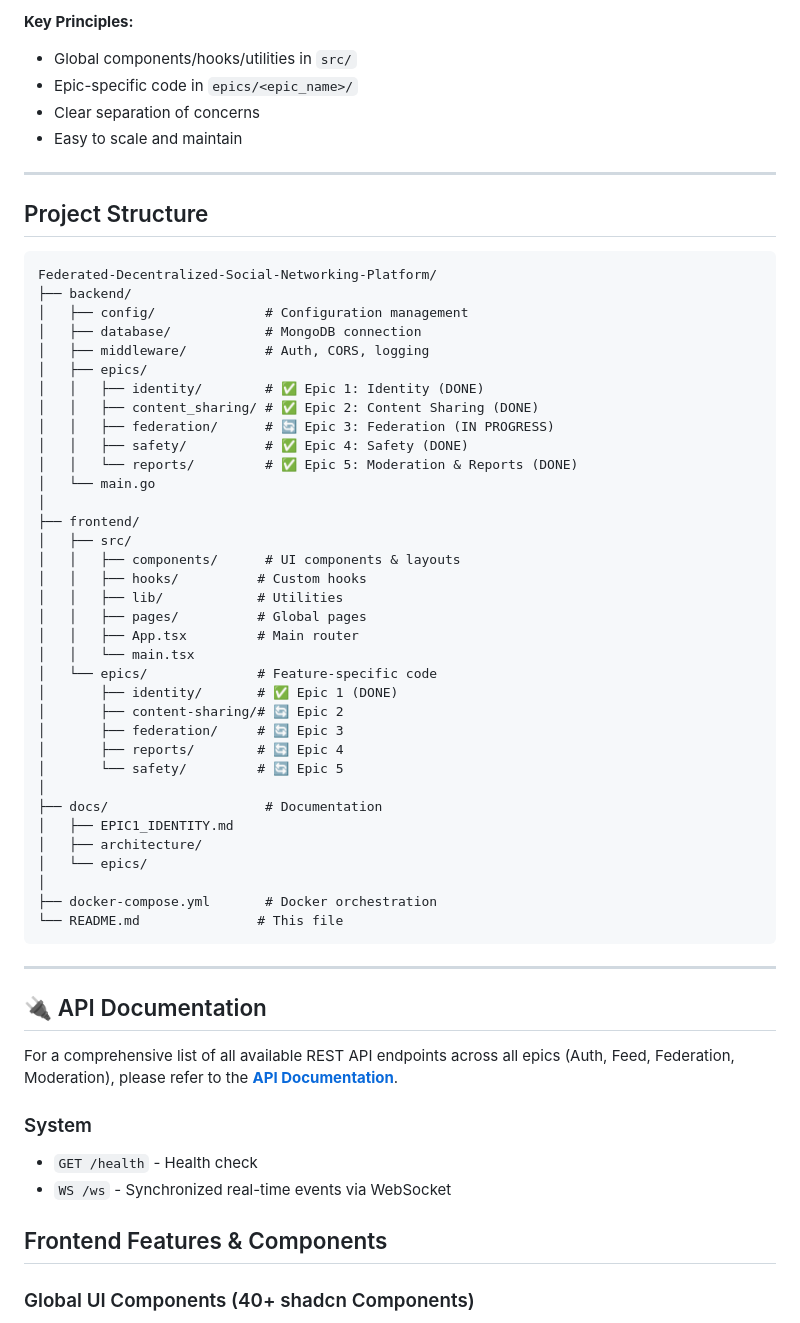
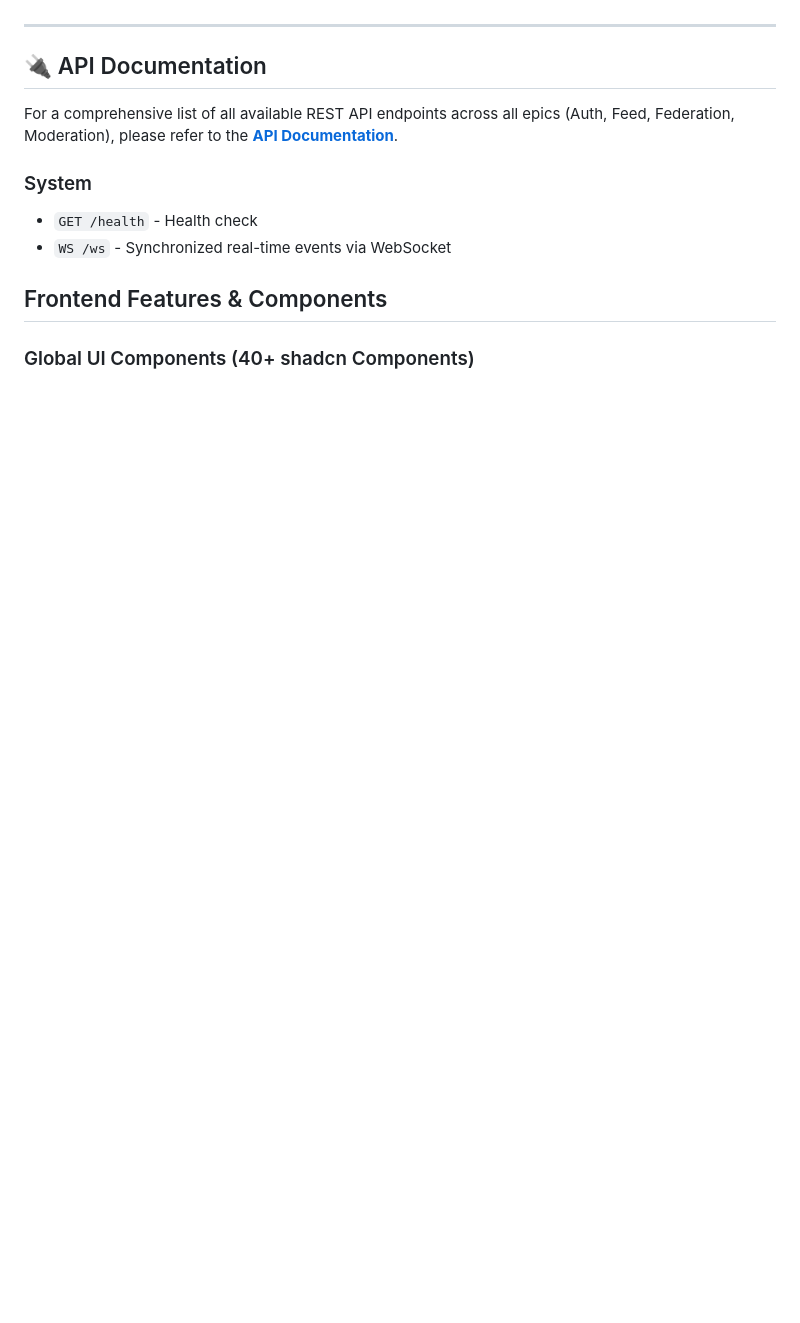
Before and after one commit to alexnikshith/Federated-Decentralized-Social-Networking-Platform, a Markdown page: README.md, the part around one of its changes. GitHub-like rendering; blank space fills up the shorter version.

````diff
--- a/README.md
+++ b/README.md
@@ -125,50 +76,3 @@ frontend/
-**Key Principles:**
-- Global components/hooks/utilities in `src/`
-- Epic-specific code in `epics/<epic_name>/`
-- Clear separation of concerns
-- Easy to scale and maintain
-
----
-
-## Project Structure
-
-```
-Federated-Decentralized-Social-Networking-Platform/
-├── backend/
-│   ├── config/              # Configuration management
-│   ├── database/            # MongoDB connection
-│   ├── middleware/          # Auth, CORS, logging
-│   ├── epics/
-│   │   ├── identity/        # ✅ Epic 1: Identity (DONE)
-│   │   ├── content_sharing/ # ✅ Epic 2: Content Sharing (DONE)
-│   │   ├── federation/      # 🔄 Epic 3: Federation (IN PROGRESS)
-│   │   ├── safety/          # ✅ Epic 4: Safety (DONE)
-│   │   └── reports/         # ✅ Epic 5: Moderation & Reports (DONE)
-│   └── main.go
-│
-├── frontend/
-│   ├── src/
-│   │   ├── components/      # UI components & layouts
-│   │   ├── hooks/          # Custom hooks
-│   │   ├── lib/            # Utilities
-│   │   ├── pages/          # Global pages
-│   │   ├── App.tsx         # Main router
-│   │   └── main.tsx
-│   └── epics/              # Feature-specific code
-│       ├── identity/       # ✅ Epic 1 (DONE)
-│       ├── content-sharing/# 🔄 Epic 2
-│       ├── federation/     # 🔄 Epic 3
-│       ├── reports/        # 🔄 Epic 4
-│       └── safety/         # 🔄 Epic 5
-│
-├── docs/                    # Documentation
-│   ├── EPIC1_IDENTITY.md
-│   ├── architecture/
-│   └── epics/
-│
-├── docker-compose.yml       # Docker orchestration
-└── README.md               # This file
-```
 
 ---
 
````
Also changed, not shown: other parts of README.md (+0 -49 lines).
